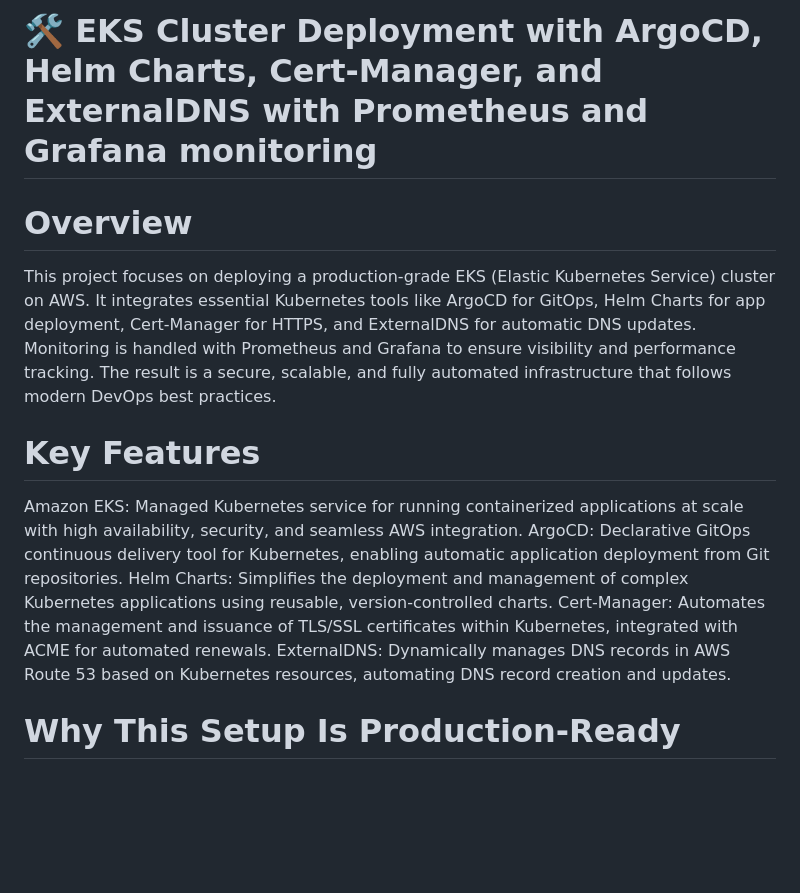
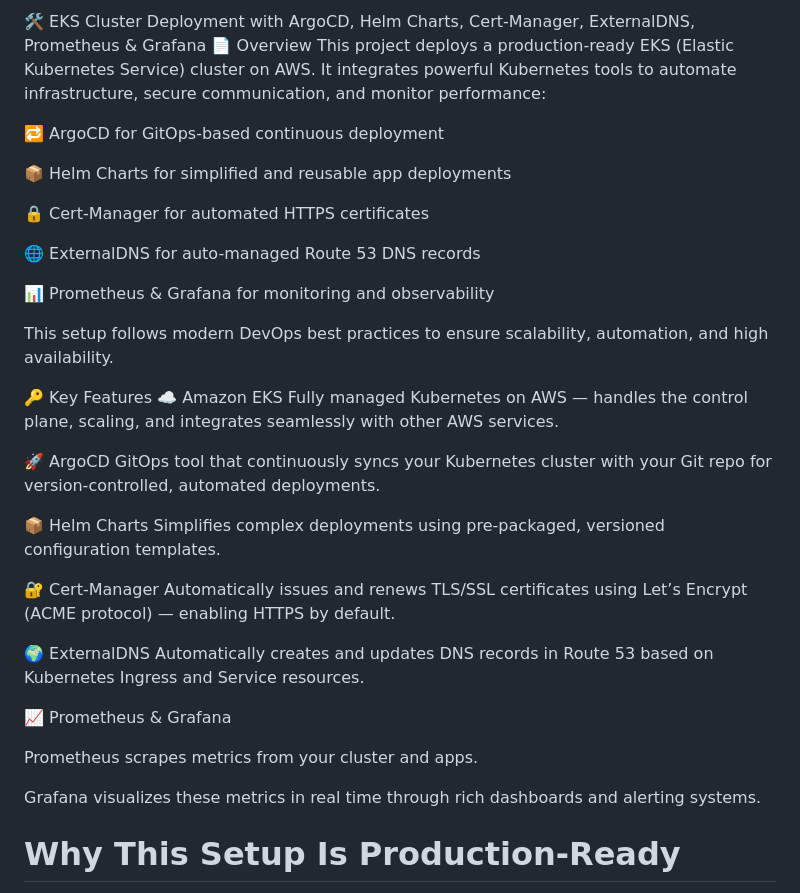
Before and after one commit to isaiah1701/k8-eks, a Markdown page: README.md, the part around the change. Rendered like a GitHub page; blank space fills up the shorter version.

Commit message:
Update README.md formatting intro

```diff
--- a/README.md
+++ b/README.md
@@ -1,15 +1,42 @@
-# 🛠️ EKS Cluster Deployment with ArgoCD, Helm Charts, Cert-Manager, and ExternalDNS with Prometheus and Grafana monitoring
+🛠️ EKS Cluster Deployment with ArgoCD, Helm Charts, Cert-Manager, ExternalDNS, Prometheus & Grafana
+📄 Overview
+This project deploys a production-ready EKS (Elastic Kubernetes Service) cluster on AWS. It integrates powerful Kubernetes tools to automate infrastructure, secure communication, and monitor performance:
 
-# Overview
-This project focuses on deploying a production-grade EKS (Elastic Kubernetes Service) cluster on AWS. It integrates essential Kubernetes tools like ArgoCD for GitOps, Helm Charts for app deployment, Cert-Manager for HTTPS, and ExternalDNS for automatic DNS updates. Monitoring is handled with Prometheus and Grafana to ensure visibility and performance tracking. The result is a secure, scalable, and fully automated infrastructure that follows modern DevOps best practices.
+🔁 ArgoCD for GitOps-based continuous deployment
+
+📦 Helm Charts for simplified and reusable app deployments
+
+🔒 Cert-Manager for automated HTTPS certificates
+
+🌐 ExternalDNS for auto-managed Route 53 DNS records
+
+📊 Prometheus & Grafana for monitoring and observability
+
+This setup follows modern DevOps best practices to ensure scalability, automation, and high availability.
+
+🔑 Key Features
+☁️ Amazon EKS
+Fully managed Kubernetes on AWS — handles the control plane, scaling, and integrates seamlessly with other AWS services.
+
+🚀 ArgoCD
+GitOps tool that continuously syncs your Kubernetes cluster with your Git repo for version-controlled, automated deployments.
+
+📦 Helm Charts
+Simplifies complex deployments using pre-packaged, versioned configuration templates.
+
+🔐 Cert-Manager
+Automatically issues and renews TLS/SSL certificates using Let’s Encrypt (ACME protocol) — enabling HTTPS by default.
+
+🌍 ExternalDNS
+Automatically creates and updates DNS records in Route 53 based on Kubernetes Ingress and Service resources.
+
+📈 Prometheus & Grafana
+
+Prometheus scrapes metrics from your cluster and apps.
+
+Grafana visualizes these metrics in real time through rich dashboards and alerting systems.
 
 
-# Key Features
-Amazon EKS: Managed Kubernetes service for running containerized applications at scale with high availability, security, and seamless AWS integration.
-ArgoCD: Declarative GitOps continuous delivery tool for Kubernetes, enabling automatic application deployment from Git repositories.
-Helm Charts: Simplifies the deployment and management of complex Kubernetes applications using reusable, version-controlled charts.
-Cert-Manager: Automates the management and issuance of TLS/SSL certificates within Kubernetes, integrated with ACME for automated renewals.
-ExternalDNS: Dynamically manages DNS records in AWS Route 53 based on Kubernetes resources, automating DNS record creation and updates.
 
 # Why This Setup Is Production-Ready
 Streamlined GitOps with ArgoCD: I optimized deployments using ArgoCD to ensure every change is version-controlled, auditable, and automatically synced from Git—perfect for teams and CI/CD pipelines.
```
